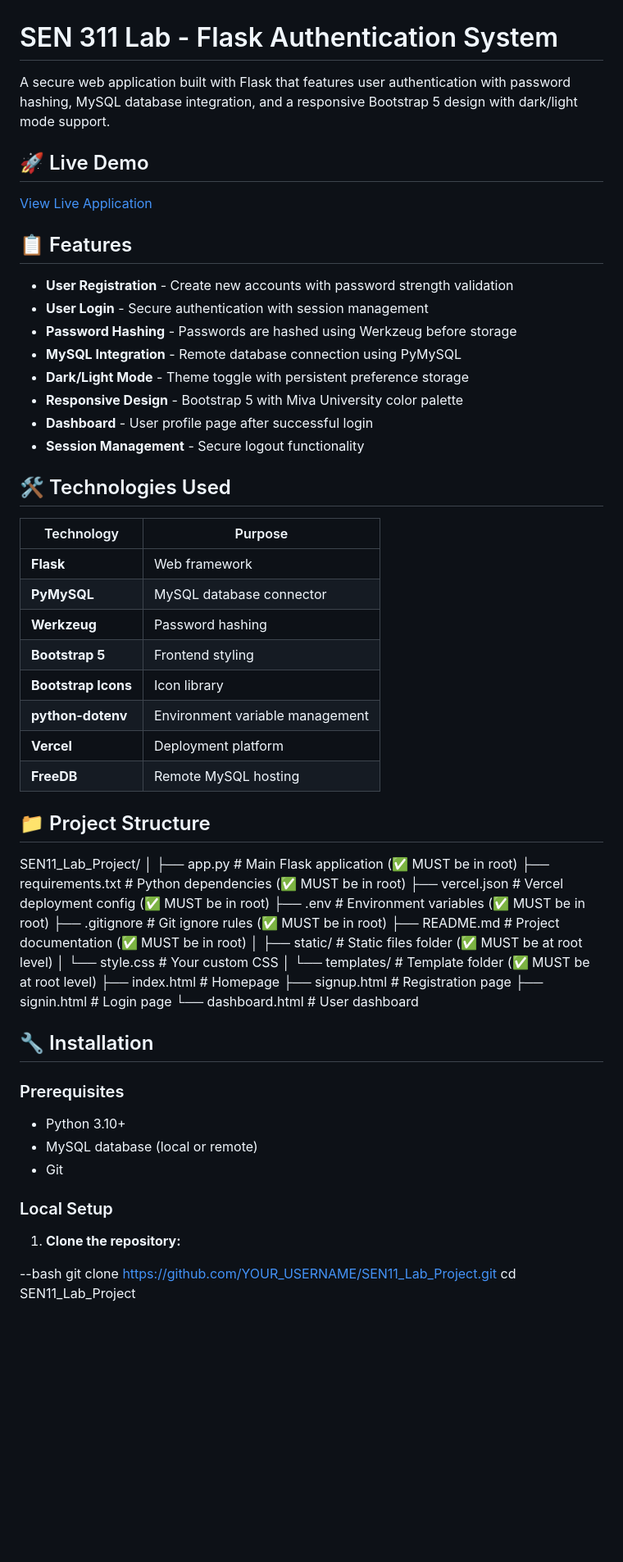
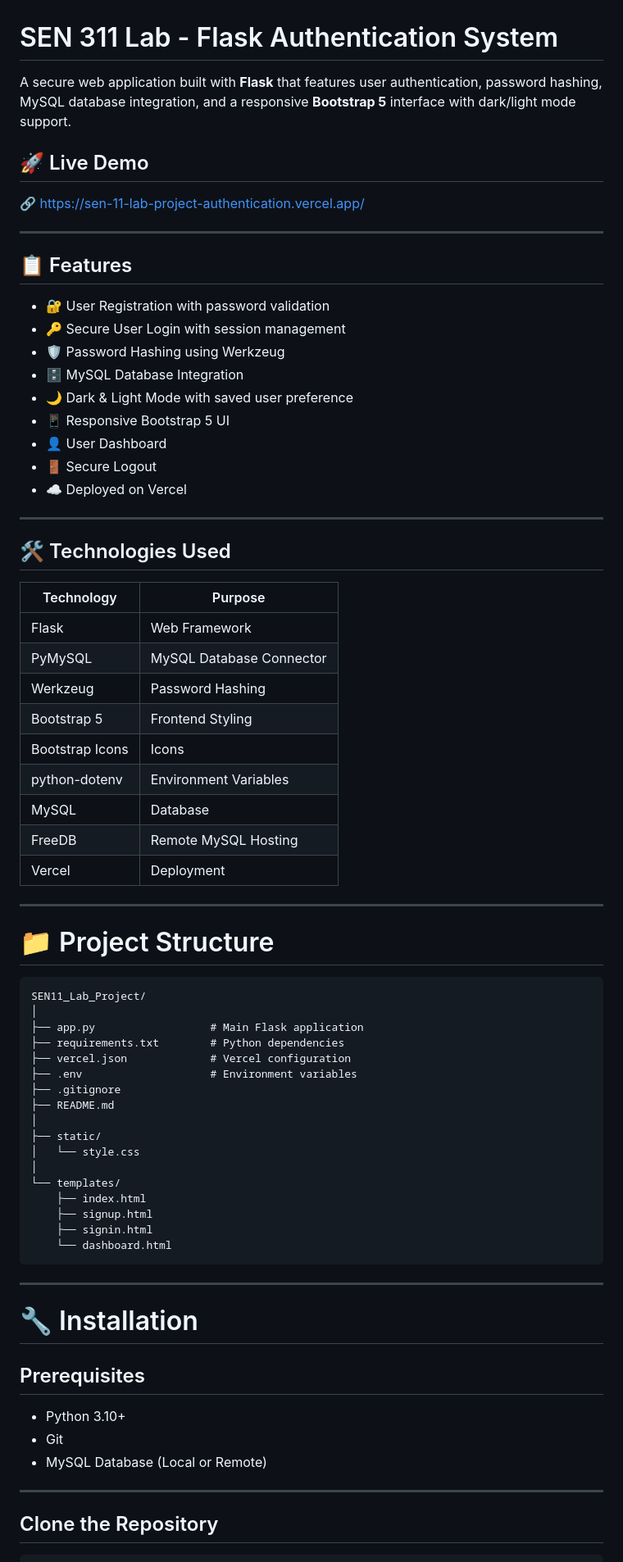
Before and after one commit to ladyami/SEN11_Lab_Project_Authentication, a Markdown page: README.md, the part around one of its changes. Shown at 82% size. GitHub-like rendering; blank space fills up the shorter version.

Commit message:
Revise README for improved clarity and formatting
Updated README to enhance clarity and formatting.

````diff
--- a/README.md
+++ b/README.md
@@ -1,66 +1,78 @@
 # SEN 311 Lab - Flask Authentication System
 
-A secure web application built with Flask that features user authentication with password hashing, MySQL database integration, and a responsive Bootstrap 5 design with dark/light mode support.
+A secure web application built with **Flask** that features user authentication, password hashing, MySQL database integration, and a responsive **Bootstrap 5** interface with dark/light mode support.
 
 ## 🚀 Live Demo
 
-[View Live Application](https://sen-11-lab-project-authentication.vercel.app/)
+🔗 https://sen-11-lab-project-authentication.vercel.app/
+
+---
 
 ## 📋 Features
 
-- **User Registration** - Create new accounts with password strength validation
-- **User Login** - Secure authentication with session management
-- **Password Hashing** - Passwords are hashed using Werkzeug before storage
-- **MySQL Integration** - Remote database connection using PyMySQL
-- **Dark/Light Mode** - Theme toggle with persistent preference storage
-- **Responsive Design** - Bootstrap 5 with Miva University color palette
-- **Dashboard** - User profile page after successful login
-- **Session Management** - Secure logout functionality
+- 🔐 User Registration with password validation
+- 🔑 Secure User Login with session management
+- 🛡️ Password Hashing using Werkzeug
+- 🗄️ MySQL Database Integration
+- 🌙 Dark & Light Mode with saved user preference
+- 📱 Responsive Bootstrap 5 UI
+- 👤 User Dashboard
+- 🚪 Secure Logout
+- ☁️ Deployed on Vercel
+
+---
 
 ## 🛠️ Technologies Used
 
 | Technology | Purpose |
 |------------|---------|
-| **Flask** | Web framework |
-| **PyMySQL** | MySQL database connector |
-| **Werkzeug** | Password hashing |
-| **Bootstrap 5** | Frontend styling |
-| **Bootstrap Icons** | Icon library |
-| **python-dotenv** | Environment variable management |
-| **Vercel** | Deployment platform |
-| **FreeDB** | Remote MySQL hosting |
+| Flask | Web Framework |
+| PyMySQL | MySQL Database Connector |
+| Werkzeug | Password Hashing |
+| Bootstrap 5 | Frontend Styling |
+| Bootstrap Icons | Icons |
+| python-dotenv | Environment Variables |
+| MySQL | Database |
+| FreeDB | Remote MySQL Hosting |
+| Vercel | Deployment |
 
-## 📁 Project Structure
+---
 
+# 📁 Project Structure
+
+```text
 SEN11_Lab_Project/
 │
-├── app.py                 # Main Flask application (✅ MUST be in root)
-├── requirements.txt       # Python dependencies (✅ MUST be in root)
-├── vercel.json           # Vercel deployment config (✅ MUST be in root)
-├── .env                  # Environment variables (✅ MUST be in root)
-├── .gitignore            # Git ignore rules (✅ MUST be in root)
-├── README.md             # Project documentation (✅ MUST be in root)
+├── app.py                  # Main Flask application
+├── requirements.txt        # Python dependencies
+├── vercel.json             # Vercel configuration
+├── .env                    # Environment variables
+├── .gitignore
+├── README.md
 │
-├── static/               # Static files folder (✅ MUST be at root level)
-│   └── style.css         # Your custom CSS
+├── static/
+│   └── style.css
 │
-└── templates/            # Template folder (✅ MUST be at root level)
-    ├── index.html        # Homepage
-    ├── signup.html       # Registration page
-    ├── signin.html       # Login page
-    └── dashboard.html    # User dashboard
+└── templates/
+    ├── index.html
+    ├── signup.html
+    ├── signin.html
+    └── dashboard.html
+```
 
-## 🔧 Installation
+---
 
-### Prerequisites
+# 🔧 Installation
+
+## Prerequisites
 
 - Python 3.10+
-- MySQL database (local or remote)
 - Git
+- MySQL Database (Local or Remote)
 
-### Local Setup
+---
 
-1. **Clone the repository:**
+## Clone the Repository
 
---bash
+```bash
 git clone https://github.com/YOUR_USERNAME/SEN11_Lab_Project.git
````
Also changed, not shown: other parts of README.md (+146 -42 lines).
